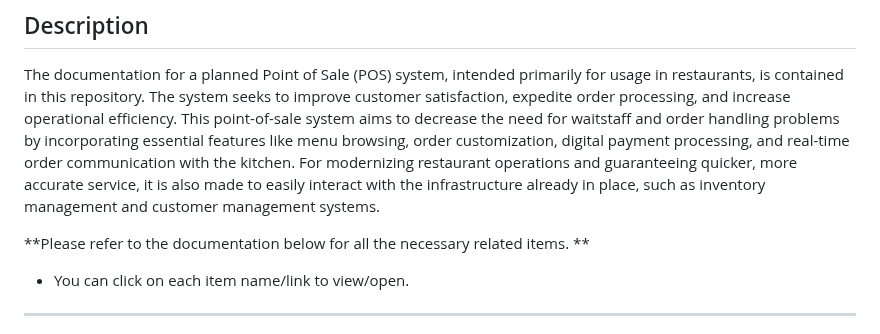
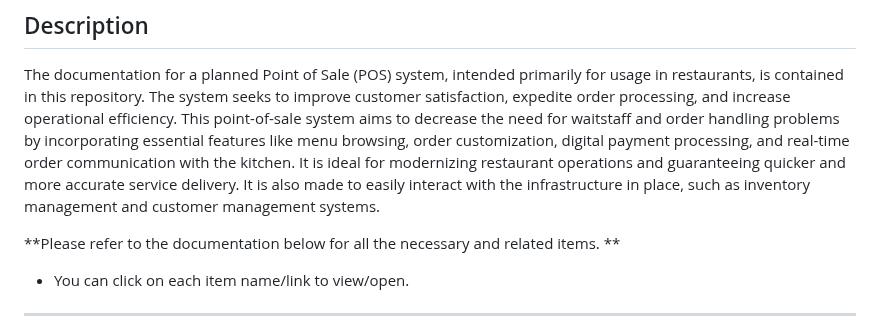
Before and after one commit to MasizoleSukwana/Restaurant-Menu-POS, a Markdown page: README.md, the part around the change. Rendered like a GitHub page.

```diff
--- a/README.md
+++ b/README.md
@@ -4,9 +4,9 @@
 The documentation for a planned Point of Sale (POS) system, intended primarily for usage in restaurants, is contained in this repository.
 The system seeks to improve customer satisfaction, expedite order processing, and increase operational efficiency.
 This point-of-sale system aims to decrease the need for waitstaff and order handling problems by incorporating essential features like menu browsing, order customization, digital payment processing, and real-time order communication with the kitchen.
-For modernizing restaurant operations and guaranteeing quicker, more accurate service, it is also made to easily interact with the infrastructure already in place, such as inventory management and customer management systems.
+It is ideal for modernizing restaurant operations and guaranteeing quicker and more accurate service delivery. It is also made to easily interact with the infrastructure in place, such as inventory management and customer management systems.
 
-**Please refer to the documentation below for all the necessary related items. **
+**Please refer to the documentation below for all the necessary and related items. **
 - You can click on each item name/link to view/open.
 
 ---
```
